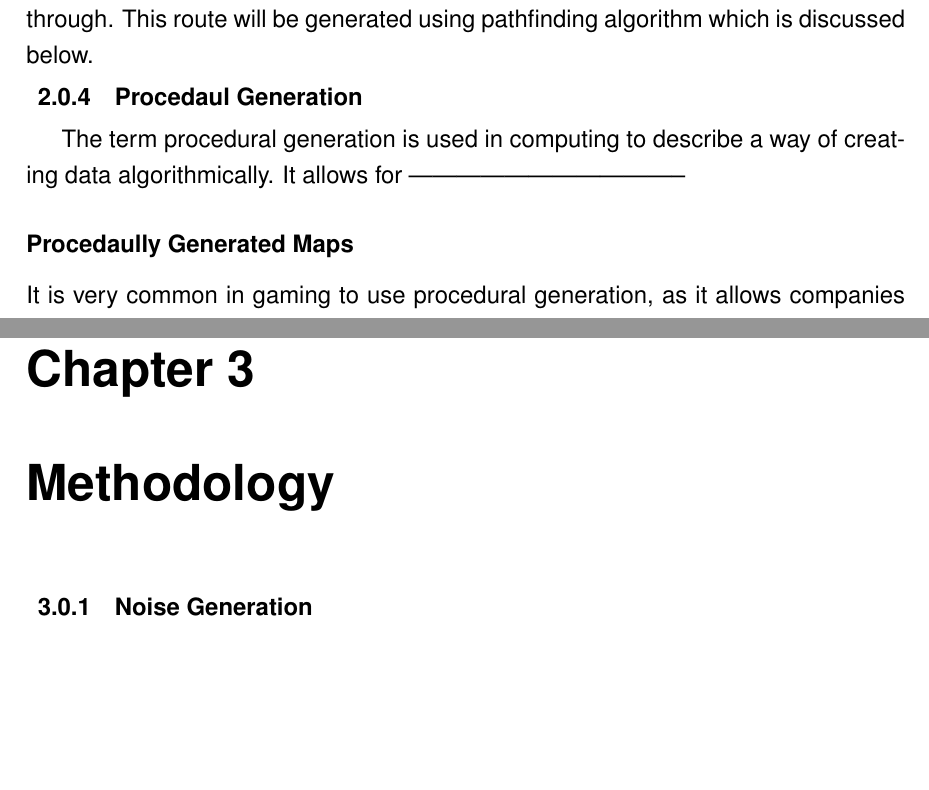
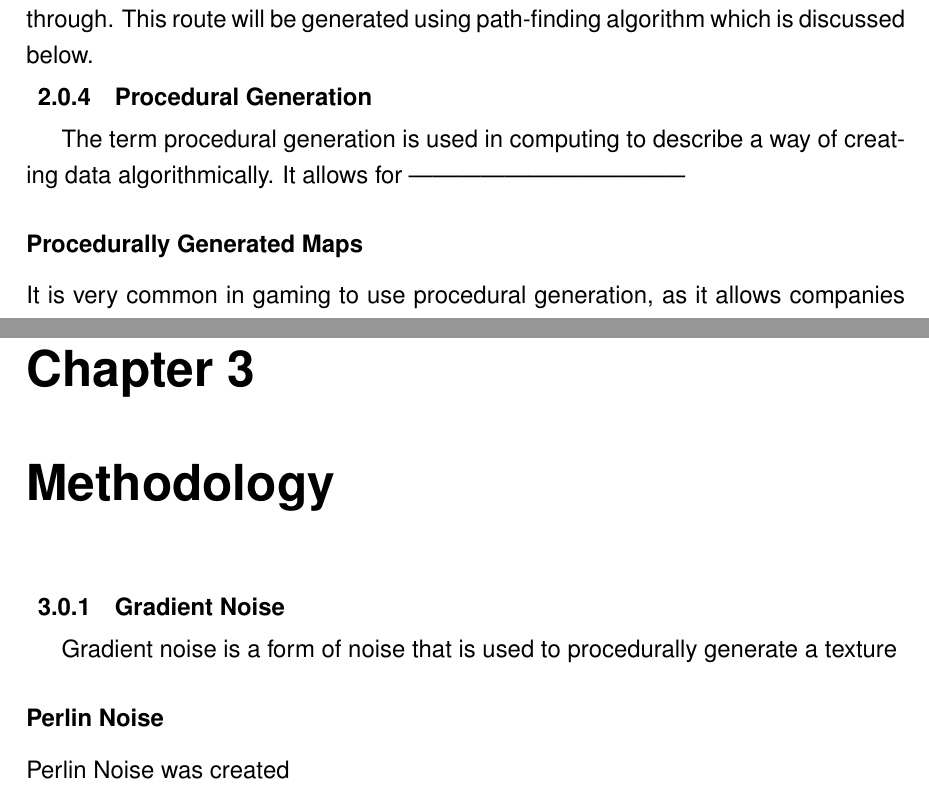
Before and after one commit to AdamBlane/Honors-project, a LaTeX thesis (Honours Project/Dissertation.tex): two parts of pages 12 and 15 of 21, joined at a grey line, cut so that both start at the same text, the shorter picture padded with empty space. Compiled offline with pdfLaTeX.

Commit message:
we are in triuble

```diff
--- a/Honours Project/Dissertation.tex
+++ b/Honours Project/Dissertation.tex
@@ -138,9 +138,9 @@ An escort mission is a game-mode in cooperative first person shooter such as Ove
 \subsection{Maps}
 In video games, maps are the term used to describe the area that the player can move around in. Different games will have different types of maps depending on how the developer wants the player to play the game. For instance an RPG like Skyrim or The Witcher will usually have a large map for the player to explore the world and find their own path, while other faster paced first person shooters like the Call of Duty franchise might rely on a more linear map to construct the most enjoyable experience for their players. It is very important for a programmer to constantly be planning and evaluating the map they are creating as this will directly affect how enjoyable the game they created is.
 \subsection{Escort Mission Maps}
-Escort mission maps are the play areas that escort missions are performed in. Between each game these maps can vary greatly so for this project, the definition of an escort mission map must be stated. The maps must have an attacking and defending spawn area. This is the place where the teams start at the beginning of the match and will return too whenever they die. The map must also have an unobstructed route that runs between the spawns, which the payload will be moved through. This route will be generated using pathfinding algorithm which is discussed below.
-\subsection{Procedaul Generation}
+Escort mission maps are the play areas that escort missions are performed in. Between each game these maps can vary greatly so for this project, the definition of an escort mission map must be stated. The maps must have an attacking and defending spawn area. This is the place where the teams start at the beginning of the match and will return too whenever they die. The map must also have an unobstructed route that runs between the spawns, which the payload will be moved through. This route will be generated using path-finding algorithm which is discussed below.
+\subsection{Procedural Generation}
 The term procedural generation is used in computing to describe a way of creating data algorithmically. It allows for -----------------------------------
-\subsubsection{Procedaully Generated Maps}
-It is very common in gaming to use procedural generation, as it allows companies to take shortcuts when creating the game, and allows them to focus on more time consuming aspects of the game such as; graphics and gameplay. Procedural generation has been used in many video games for a variety of things. This includes weapon generation in the Borderlands series and Spore which uses procedural generation to create animals and evolve them. However the most common use of procedural generation is to create the map. This has been used in many notable games including, Minecraft , No Man’s Sky and Dwarf Fortress. These create huge worlds for the player to roam around in and can allow the map to go on forever. Procedural generation will be used in the project on a much smaller scale then most games to generate the map but it will be used in conjunction with other techniques such as path-finding.
+\subsubsection{Procedurally Generated Maps}
+It is very common in gaming to use procedural generation, as it allows companies to take short-cuts when creating the game, and allows them to focus on more time consuming aspects of the game such as; graphics and game-play. Procedural generation has been used in many video games for a variety of things. This includes weapon generation in the Borderlands series and Spore which uses procedural generation to create animals and evolve them. However the most common use of procedural generation is to create the map. This has been used in many notable games including, Minecraft , No Man’s Sky and Dwarf Fortress. These create huge worlds for the player to roam around in and can allow the map to go on forever. Procedural generation will be used in the project on a much smaller scale then most games to generate the map but it will be used in conjunction with other techniques such as path-finding.
 \subsubsection{Path-Finding}
@@ -163,6 +163,9 @@ The total cost is used by A* to guide the algorithm towards the goal. At each it
 \subsection{Related Work}
 %METHODology
 \chapter{Methodology}
-\subsection{Noise Generation}
+\subsection{Gradient Noise}
+Gradient noise is a form of noise that is used to procedurally generate a texture
+\subsubsection{Perlin Noise}
+Perlin Noise was created
 %IMPLEMENTATION
 \chapter{Implementation}
```
Also changed, not shown: Honours Project/Dissertation.pdf, Honours Project/Dissertation.tex (10 more changed lines), 6 other files.
